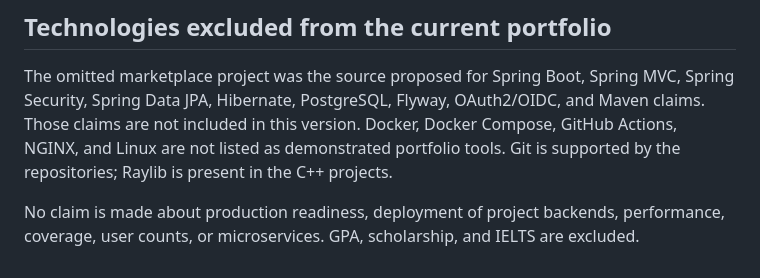
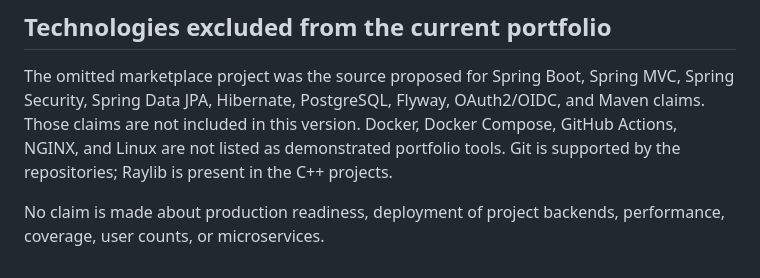
Before and after one commit to TrinhThanh-25/TrinhThanh-25.github.io, a Markdown page: CONTENT-AUDIT.md, the part around the change. Drawn GitHub-style.

Commit message:
Keep content audit focused on project evidence

```diff
--- a/CONTENT-AUDIT.md
+++ b/CONTENT-AUDIT.md
@@ -63,4 +63,4 @@ Demo URL was supplied by the owner: [Visualizer demo](https://www.youtube.com/wa
 
 The omitted marketplace project was the source proposed for Spring Boot, Spring MVC, Spring Security, Spring Data JPA, Hibernate, PostgreSQL, Flyway, OAuth2/OIDC, and Maven claims. Those claims are not included in this version. Docker, Docker Compose, GitHub Actions, NGINX, and Linux are not listed as demonstrated portfolio tools. Git is supported by the repositories; Raylib is present in the C++ projects.
 
-No claim is made about production readiness, deployment of project backends, performance, coverage, user counts, or microservices. GPA, scholarship, and IELTS are excluded.
+No claim is made about production readiness, deployment of project backends, performance, coverage, user counts, or microservices.
```
